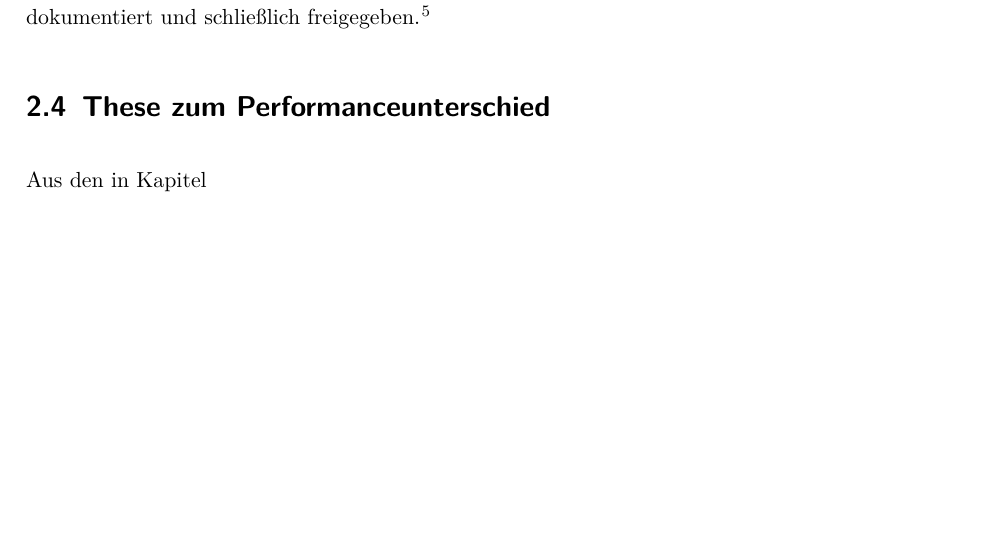
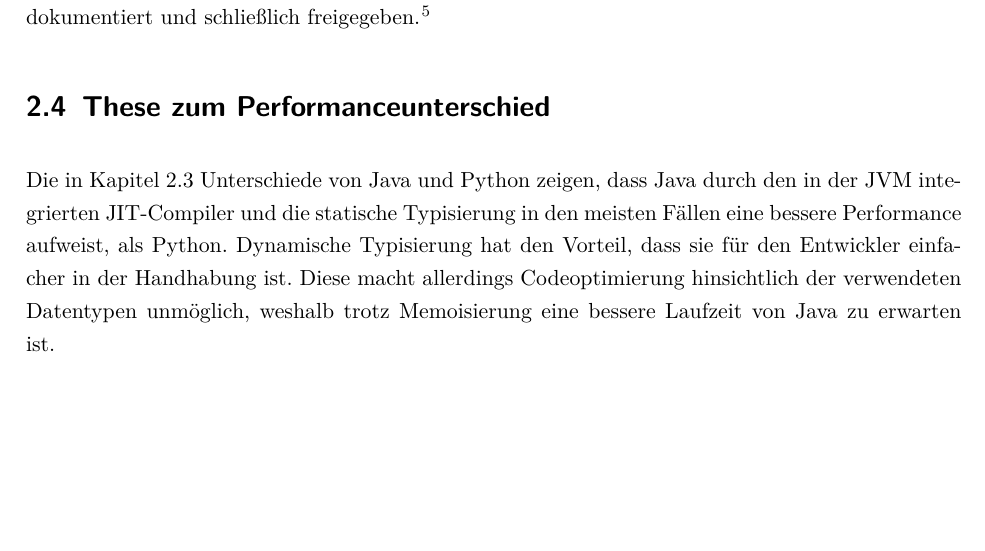
Before and after one commit to floriangoelz/minimax-tictactoe-java, a LaTeX document (LaTeX/master.tex, which reads LaTeX/02_theorie.tex): part of page 14 of 20, cut so that both start at the same text. Compiled offline with pdfLaTeX.

Commit message:
addedthese zum performanceunterschied

```diff
--- a/LaTeX/02_theorie.tex
+++ b/LaTeX/02_theorie.tex
@@ -143,4 +144,8 @@
 
 \section{These zum Performanceunterschied}
 
-Aus den in Kapitel
+Die in Kapitel \ref{chap:unterschiede_python_java} Unterschiede von Java und Python zeigen, dass Java durch den in der JVM integrierten
+JIT-Compiler und die statische Typisierung in den meisten Fällen eine bessere Performance aufweist, als Python.
+Dynamische Typisierung hat den Vorteil, dass sie für den Entwickler einfacher in der Handhabung ist. Diese macht allerdings
+Codeoptimierung hinsichtlich der verwendeten Datentypen unmöglich, weshalb trotz Memoisierung eine bessere Laufzeit von
+Java zu erwarten ist.
```
Also changed, not shown: LaTeX/02_theorie.tex (1 more changed lines).
